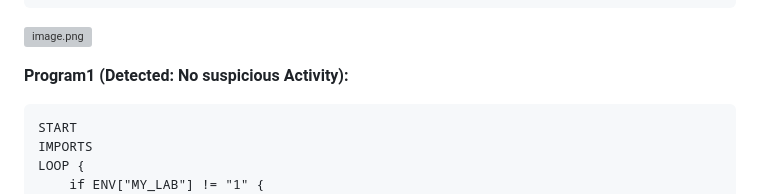
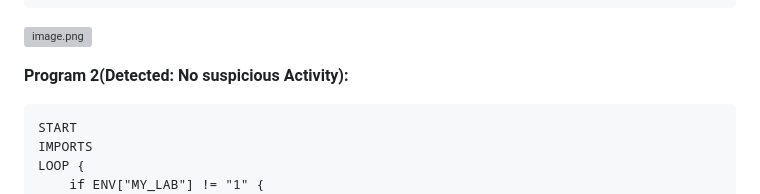
Before and after one commit to RootUser-GeetanshAditya/NyX, a Markdown page: Blog/Malware-Analysis-2025/index.md, the part around the change. Drawn GitHub-style; grey boxes are pictures that could not be loaded.

Commit message:
Malware Analysis 2025 blog add

````diff
--- a/Blog/Malware-Analysis-2025/index.md
+++ b/Blog/Malware-Analysis-2025/index.md
@@ -124,7 +124,7 @@ LOOP forever {
 
 ![image.png](Malware%20Analyst/image.png)
 
-**Program1 (Detected: No suspicious Activity):**
+**Program 2(Detected: No suspicious Activity):**
 
 ```
 START
````
